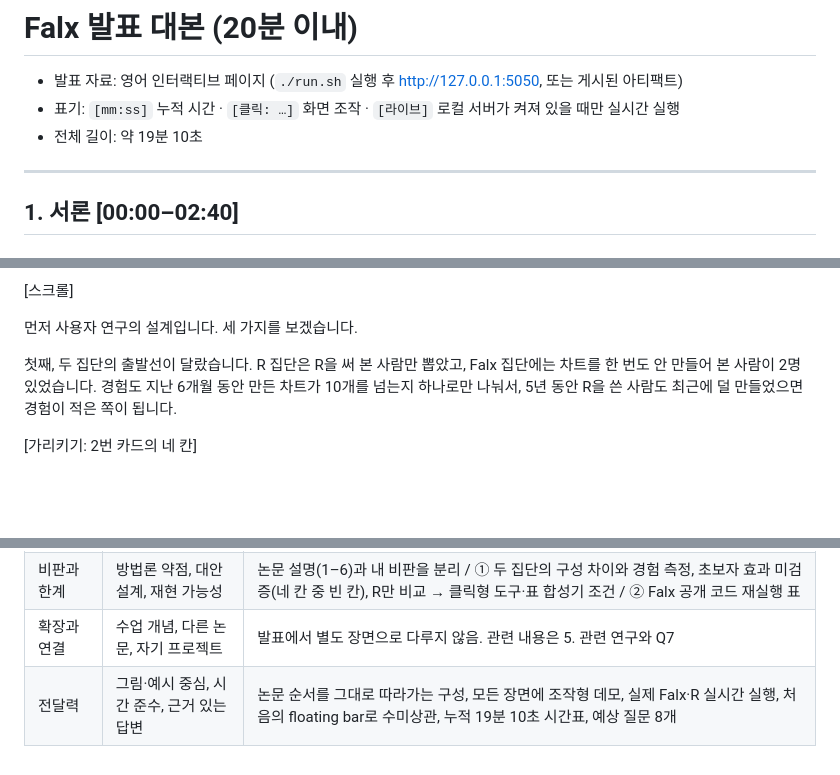
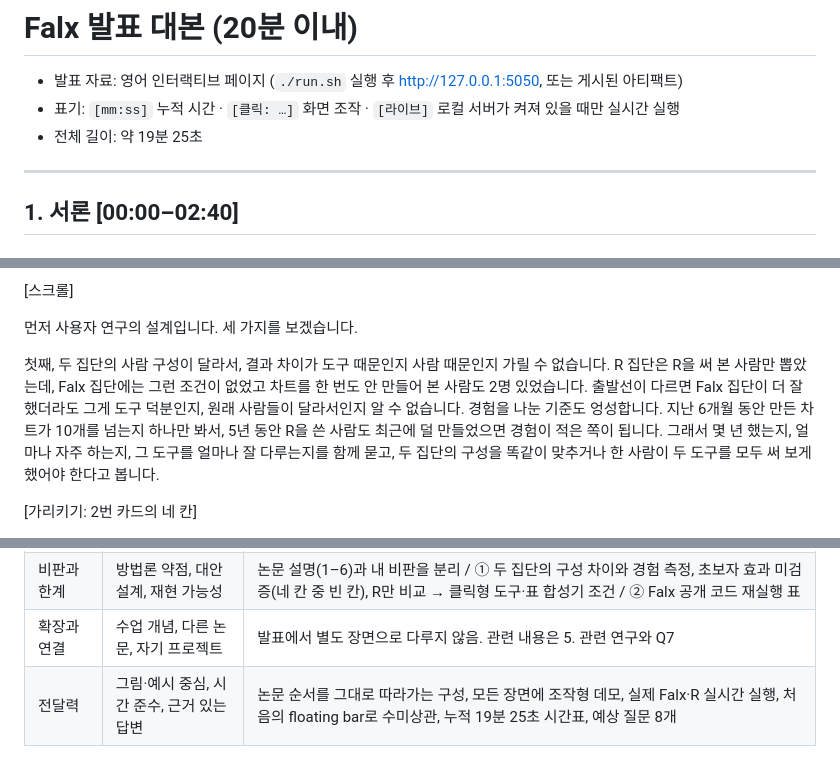
Before and after one commit to seohyeon0046/MikaHome._., a Markdown page: falx/docs/script_ko.md, 3 parts joined by grey strips. GitHub-like rendering; blank space fills up the shorter version.

Commit message:
falx: problem-first critique point
Co-Authored-By: Claude Opus 5.5 <noreply@anthropic.com>
Claude-Session: https://claude.ai/code/session_018X2AhiRXjq2FDdGB5m34ps

```diff
--- a/falx/docs/script_ko.md
+++ b/falx/docs/script_ko.md
@@ -2,7 +2,7 @@
 
 - 발표 자료: 영어 인터랙티브 페이지 (`./run.sh` 실행 후 http://127.0.0.1:5050, 또는 게시된 아티팩트)
 - 표기: `[mm:ss]` 누적 시간 · `[클릭: …]` 화면 조작 · `[라이브]` 로컬 서버가 켜져 있을 때만 실시간 실행
-- 전체 길이: 약 19분 10초
+- 전체 길이: 약 19분 25초
 
 ---
 
@@ -178,7 +178,7 @@ Falx 집단이 네 과제 중 세 과제에서 더 많이 완료했지만, 유
 
 먼저 사용자 연구의 설계입니다. 세 가지를 보겠습니다.
 
-첫째, 두 집단의 출발선이 달랐습니다. R 집단은 R을 써 본 사람만 뽑았고, Falx 집단에는 차트를 한 번도 안 만들어 본 사람이 2명 있었습니다. 경험도 지난 6개월 동안 만든 차트가 10개를 넘는지 하나로만 나눠서, 5년 동안 R을 쓴 사람도 최근에 덜 만들었으면 경험이 적은 쪽이 됩니다.
+첫째, 두 집단의 사람 구성이 달라서, 결과 차이가 도구 때문인지 사람 때문인지 가릴 수 없습니다. R 집단은 R을 써 본 사람만 뽑았는데, Falx 집단에는 그런 조건이 없었고 차트를 한 번도 안 만들어 본 사람도 2명 있었습니다. 출발선이 다르면 Falx 집단이 더 잘했더라도 그게 도구 덕분인지, 원래 사람들이 달라서인지 알 수 없습니다. 경험을 나눈 기준도 엉성합니다. 지난 6개월 동안 만든 차트가 10개를 넘는지 하나만 봐서, 5년 동안 R을 쓴 사람도 최근에 덜 만들었으면 경험이 적은 쪽이 됩니다. 그래서 몇 년 했는지, 얼마나 자주 하는지, 그 도구를 얼마나 잘 다루는지를 함께 묻고, 두 집단의 구성을 똑같이 맞추거나 한 사람이 두 도구를 모두 써 보게 했어야 한다고 봅니다.
 
 [가리키기: 2번 카드의 네 칸]
 
@@ -239,4 +239,4 @@ Draco, Voyager 같은 설계 자동화는 고정된 레이아웃 위에서 "무
 | 결과와 근거 해석 | 타당성, 효과 크기, 주장-근거 간극 | 4. 사용자 연구: 68.8 vs 29.4%, 715 vs 1473초, 유의한 것은 4개 중 1·2개, 인터뷰 근거 / 비판 ①: 모집 구성 차이, 경험별 결과 미보고, 초보자 R 조건 부재 / 2. 논문 8개 vs 재현 12개 |
 | 비판과 한계 | 방법론 약점, 대안 설계, 재현 가능성 | 논문 설명(1–6)과 내 비판을 분리 / ① 두 집단의 구성 차이와 경험 측정, 초보자 효과 미검증(네 칸 중 빈 칸), R만 비교 → 클릭형 도구·표 합성기 조건 / ② Falx 공개 코드 재실행 표 |
 | 확장과 연결 | 수업 개념, 다른 논문, 자기 프로젝트 | 발표에서 별도 장면으로 다루지 않음. 관련 내용은 5. 관련 연구와 Q7 |
-| 전달력 | 그림·예시 중심, 시간 준수, 근거 있는 답변 | 논문 순서를 그대로 따라가는 구성, 모든 장면에 조작형 데모, 실제 Falx·R 실시간 실행, 처음의 floating bar로 수미상관, 누적 19분 10초 시간표, 예상 질문 8개 |
+| 전달력 | 그림·예시 중심, 시간 준수, 근거 있는 답변 | 논문 순서를 그대로 따라가는 구성, 모든 장면에 조작형 데모, 실제 Falx·R 실시간 실행, 처음의 floating bar로 수미상관, 누적 19분 25초 시간표, 예상 질문 8개 |
```
Also changed, not shown: other parts of falx/docs/script_ko.md (+5 -5 lines).
